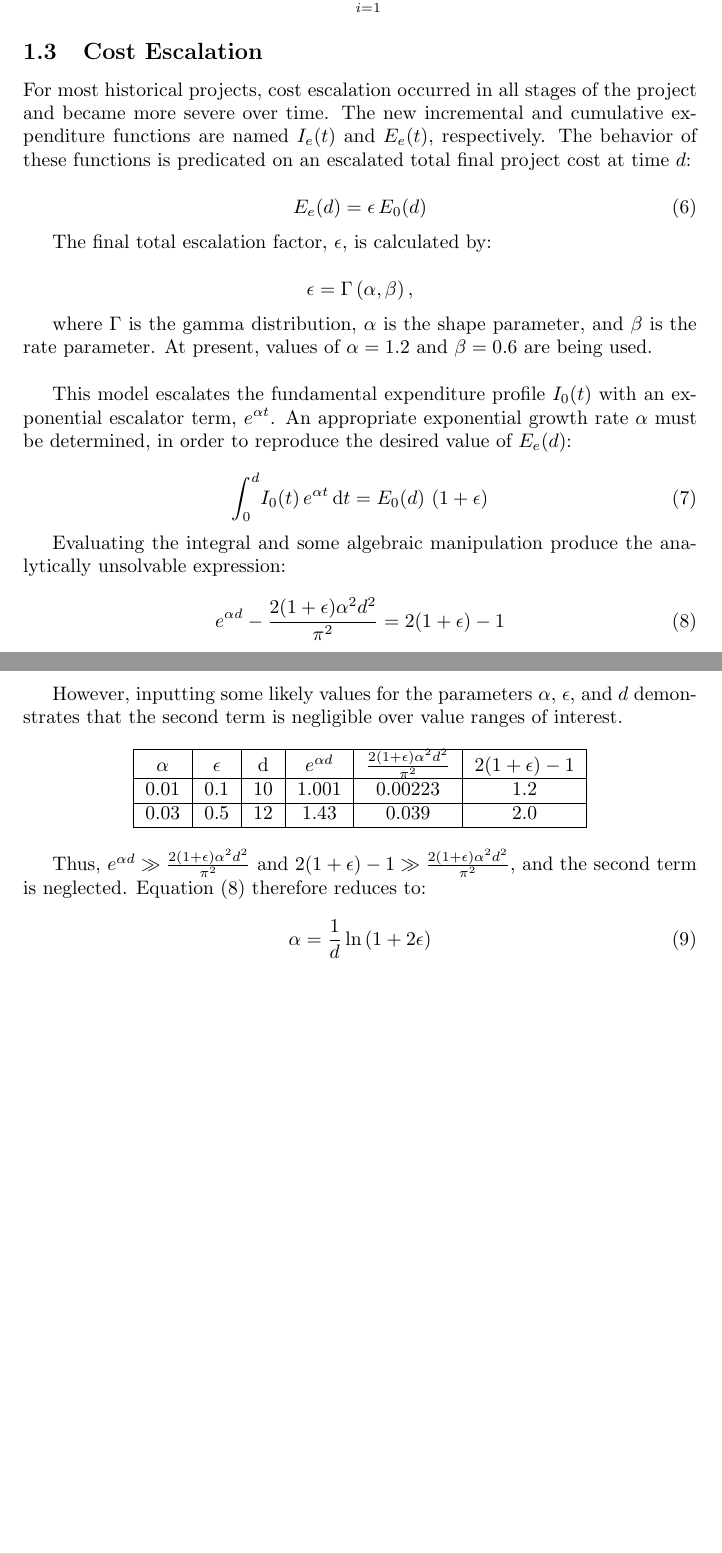
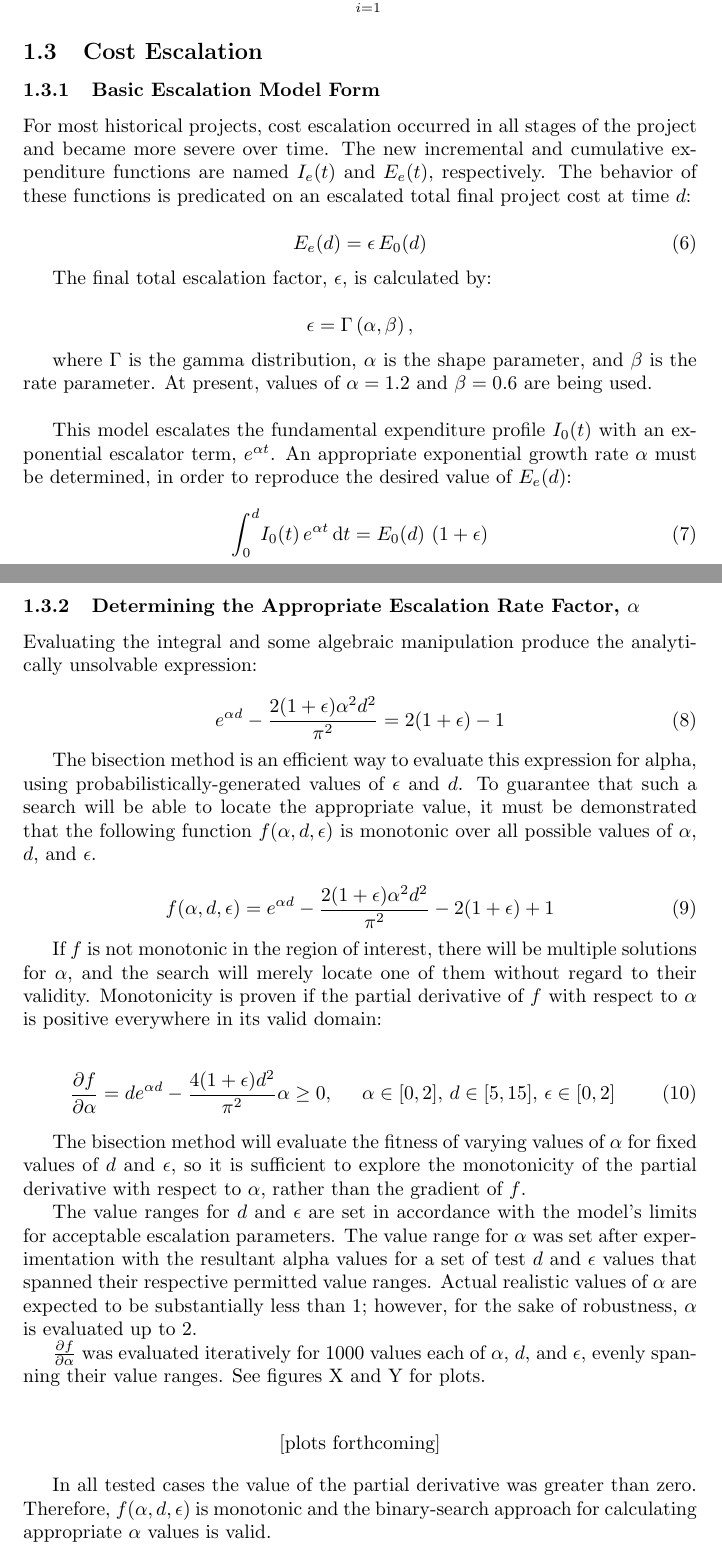
Before and after one commit to biegelk/financial-projections, a LaTeX document (docs/methodology.tex): two parts of pages 2 and 3 of 3, joined at a grey line, cut so that both start at the same text, the shorter picture padded with empty space. Compiled offline with pdfLaTeX.

Commit message:
updated documentation to reflect alpha bisection search

```diff
--- a/docs/methodology.tex
+++ b/docs/methodology.tex
@@ -1,5 +1,6 @@
 \documentclass{article}
 \usepackage{amsmath}
+\usepackage{cite}
 \usepackage{array}
 \usepackage{booktabs}
 
@@ -76,6 +77,8 @@ The total project duration $d$ is the total of the durations of all stages:
 
 \subsection{Cost Escalation}
 
+\subsubsection{Basic Escalation Model Form}
+
 For most historical projects, cost escalation occurred in all stages of the project and became more severe over time.
 The new incremental and cumulative expenditure functions are named $I_e(t)$ and $E_e(t)$, respectively.
 The behavior of these functions is predicated on an escalated total final project cost at time $d$:
@@ -99,27 +102,44 @@ An appropriate exponential growth rate $\alpha$ must be determined, in order to
   \int_0^d \! {I_0(t) \, e^{\alpha t} \, \mathrm{d}t} = E_0(d) \, \left( 1 + \epsilon \right)
 \end{equation}
 
+\subsubsection{Determining the Appropriate Escalation Rate Factor, $\alpha$}
+
 Evaluating the integral and some algebraic manipulation produce the analytically unsolvable expression:
 
 \begin{equation} \label{non-an}
   e^{\alpha d} - \frac{2 (1 + \epsilon) {\alpha}^2 d^2}{\pi^2} = 2 (1 + \epsilon) - 1
 \end{equation}
 
-However, inputting some likely values for the parameters $\alpha$, $\epsilon$, and $d$ demonstrates that the second term is negligible over value ranges of interest.
+The bisection method is an efficient way to evaluate this expression for alpha, using probabilistically-generated values of $\epsilon$ and $d$.
+To guarantee that such a search will be able to locate the appropriate value, it must be demonstrated that the following function $f(\alpha, d, \epsilon)$ is monotonic over all possible values of $\alpha$, $d$, and $\epsilon$.
+
+\begin{equation}
+  f(\alpha, d, \epsilon) = e^{\alpha d} - \frac{2 (1 + \epsilon) \alpha^2 d^2}{\pi^2} - 2 (1 + \epsilon) + 1
+\end{equation}
+
+If $f$ is not monotonic in the region of interest, there will be multiple solutions for $\alpha$, and the search will merely locate one of them without regard to their validity.
+Monotonicity is proven if the partial derivative of $f$ with respect to $\alpha$ is positive everywhere in its valid domain:
+
+\begin{equation}
+  \frac{\partial f}{\partial \alpha} = d e^{\alpha d} - \frac{4 (1 + \epsilon) d^2}{\pi^2} \alpha \ge 0, \hspace{0.5 cm} \alpha \in [0, 2], \, d \in [5, 15], \, \epsilon \in [0, 2]
+\end{equation}
+
+The bisection method will evaluate the fitness of varying values of $\alpha$ for fixed values of $d$ and $\epsilon$, so it is sufficient to explore the monotonicity of the partial derivative with respect to $\alpha$, rather than the gradient of $f$.
+
+The value ranges for $d$ and $\epsilon$ are set in accordance with the model's limits for acceptable escalation parameters.
+The value range for $\alpha$ was set after experimentation with the resultant alpha values for a set of test $d$ and $\epsilon$ values that spanned their respective permitted value ranges.
+Actual realistic values of $\alpha$ are expected to be substantially less than 1; however, for the sake of robustness, $\alpha$ is evaluated up to 2.
+
+$\frac{\partial f}{\partial \alpha}$ was evaluated iteratively for 1000 values each of $\alpha$, $d$, and $\epsilon$, evenly spanning their value ranges. See figures X and Y for plots. \\
 
 \begin{center}
-\begin{tabular}{| c | c | c | c | c | c |}
-  \hline
-  $\alpha$ & $\epsilon$ & d & $e^{\alpha d}$ & $\frac{2 (1 + \epsilon) {\alpha}^2 d^2}{\pi^2}$& $2(1 + \epsilon) - 1$  \\ \hline
-  0.01 & 0.1 & 10 & 1.001 & 0.00223 & 1.2 \\ \hline
-  0.03 & 0.5 & 12 & 1.43 & 0.039 & 2.0 \\ \hline
-\end{tabular}
+  [plots forthcoming]
 \end{center}
 
-Thus, $e^{\alpha d} \gg \frac{2 (1 + \epsilon) {\alpha}^2 d^2}{\pi^2}$ and $2(1 + \epsilon) - 1 \gg \frac{2 (1 + \epsilon) {\alpha}^2 d^2}{\pi^2}$, and the second term is neglected. Equation \eqref{non-an} therefore reduces to:
+In all tested cases the value of the partial derivative was greater than zero. Therefore, $f(\alpha, d, \epsilon)$ is monotonic and the binary-search approach for calculating appropriate $\alpha$ values is valid.
 
-\begin{equation}
-  \alpha = \frac{1}{d} \ln \left(1 + 2 \epsilon \right)
-\end{equation}
+
+%\bibliography{methodology}{}
+%\bibliographystyle{plain}
 
 \end{document}
```
Also changed, not shown: docs/methodology.bib (added, +6 -0 lines), docs/methodology.bbl (added), docs/methodology.pdf, 3 other files.
